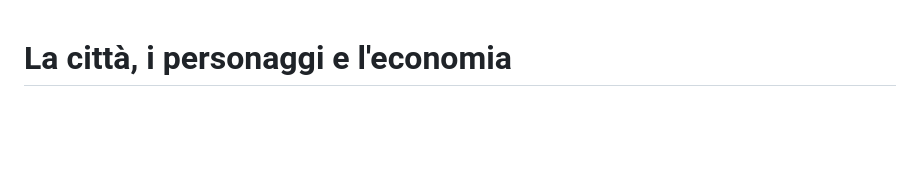
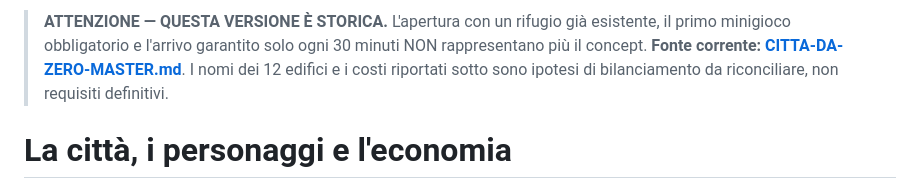
Before and after one commit to Spidahh/AndroidGAME, a Markdown page: docs/CITTA.md, the part around the change. Drawn GitHub-style; blank space fills up the shorter version.

Commit message:
Reconcile initial game and city with city-first progression from empty land

```diff
--- a/docs/CITTA.md
+++ b/docs/CITTA.md
@@ -1,3 +1,5 @@
+> **ATTENZIONE — QUESTA VERSIONE È STORICA.** L'apertura con un rifugio già esistente, il primo minigioco obbligatorio e l'arrivo garantito solo ogni 30 minuti NON rappresentano più il concept. **Fonte corrente: [CITTA-DA-ZERO-MASTER.md](CITTA-DA-ZERO-MASTER.md)**. I nomi dei 12 edifici e i costi riportati sotto sono ipotesi di bilanciamento da riconciliare, non requisiti definitivi.
+
 # La città, i personaggi e l'economia
 
 Progetto di dettaglio, 20 ottobre 2026.
```
